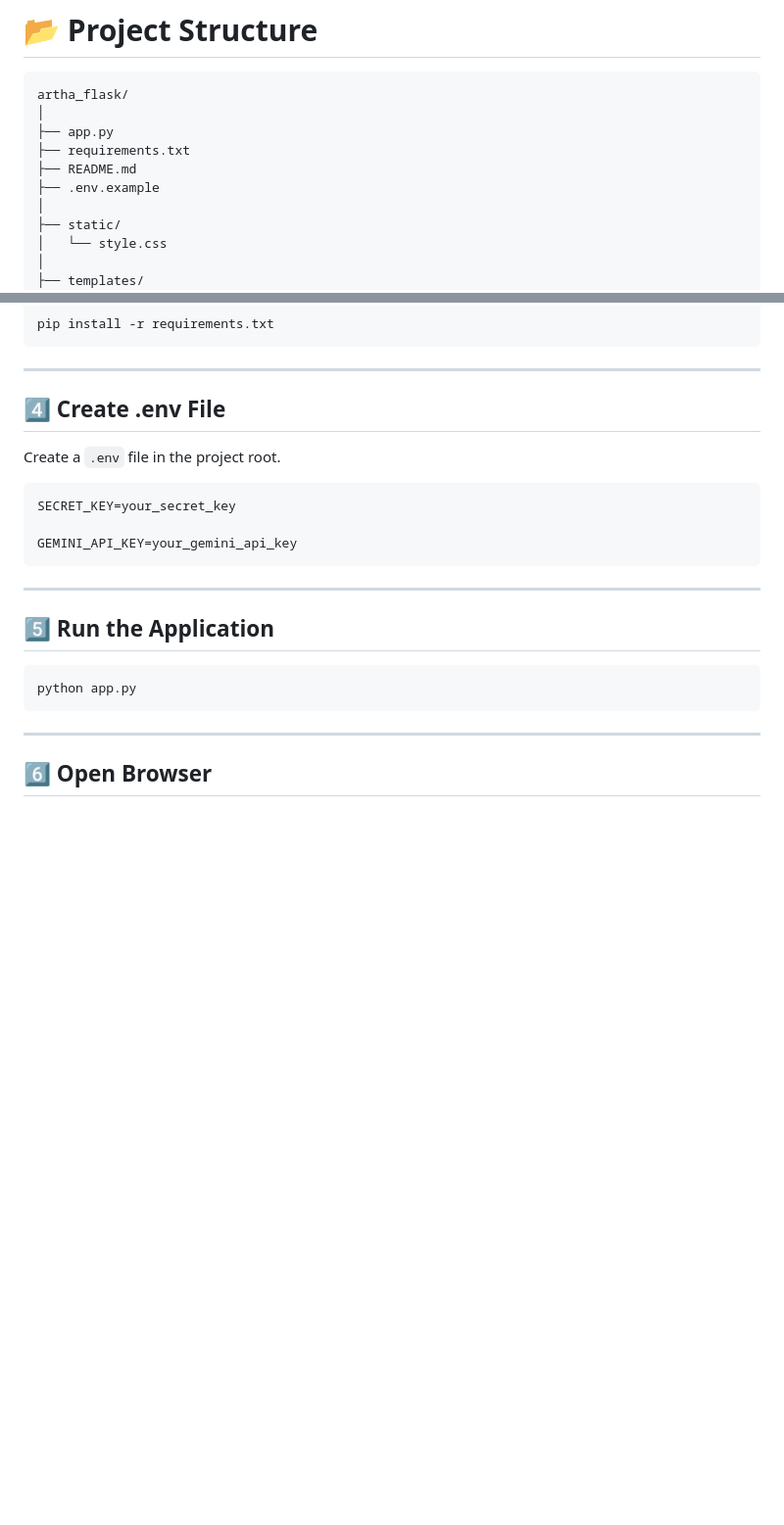
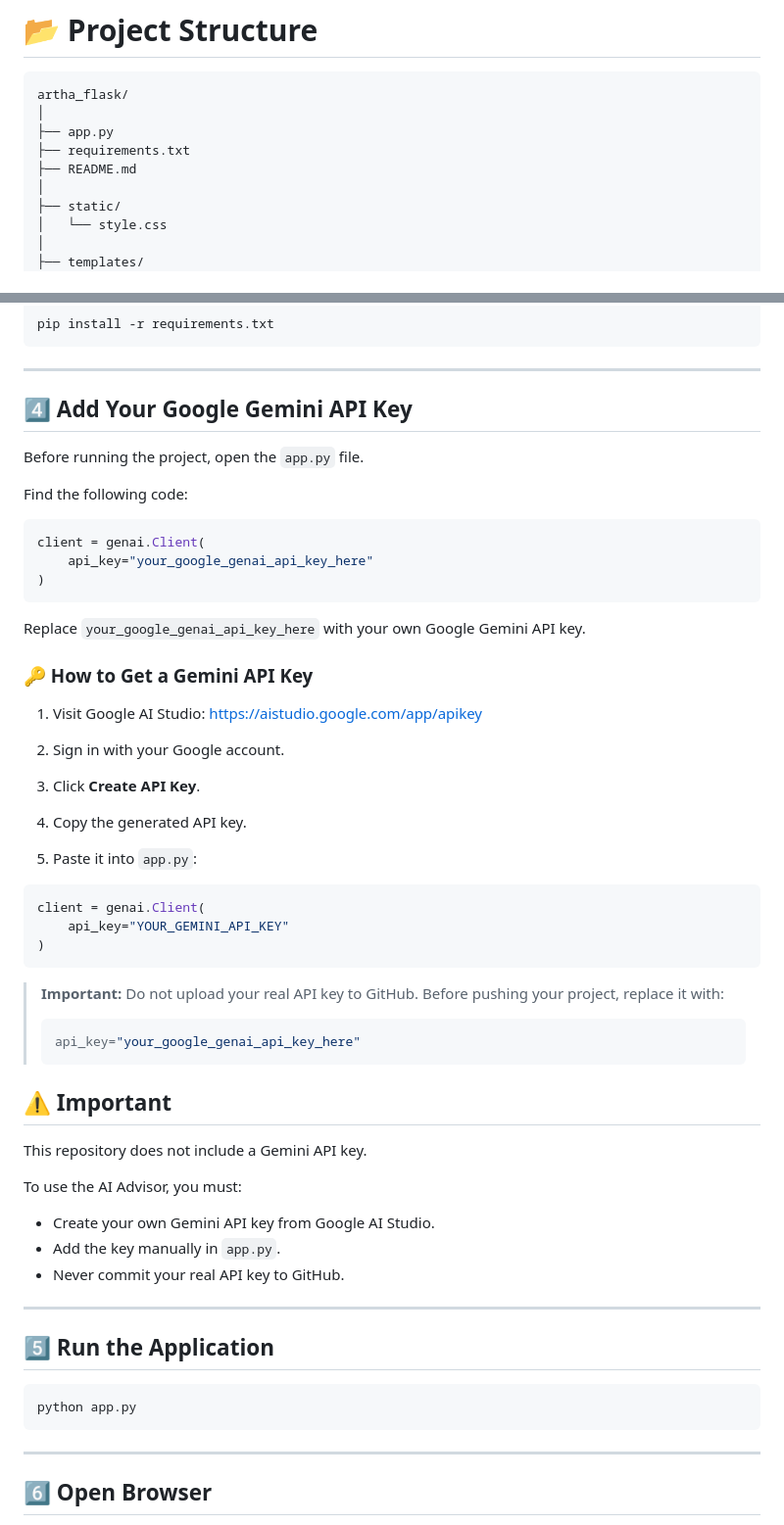
Before and after one commit to pratikpawar004/Artha-Finance-Advisor, a Markdown page: README.md, 2 parts joined by grey strips. Shown at 98% size. Drawn GitHub-style; blank space fills up the shorter version.

````diff
--- a/README.md
+++ b/README.md
@@ -92,7 +92,6 @@ artha_flask/
 ├── app.py
 ├── requirements.txt
 ├── README.md
-├── .env.example
 │
 ├── static/
 │   └── style.css
@@ -152,15 +151,54 @@ pip install -r requirements.txt
 
 ---
 
-## 4️⃣ Create .env File
+## 4️⃣ Add Your Google Gemini API Key
 
-Create a `.env` file in the project root.
+Before running the project, open the `app.py` file.
 
-```env
-SECRET_KEY=your_secret_key
+Find the following code:
 
-GEMINI_API_KEY=your_gemini_api_key
+```python
+client = genai.Client(
+    api_key="your_google_genai_api_key_here"
+)
 ```
+
+Replace `your_google_genai_api_key_here` with your own Google Gemini API key.
+
+### 🔑 How to Get a Gemini API Key
+
+1. Visit Google AI Studio:
+   https://aistudio.google.com/app/apikey
+
+2. Sign in with your Google account.
+
+3. Click **Create API Key**.
+
+4. Copy the generated API key.
+
+5. Paste it into `app.py`:
+
+```python
+client = genai.Client(
+    api_key="YOUR_GEMINI_API_KEY"
+)
+```
+
+> **Important:** Do not upload your real API key to GitHub. Before pushing your project, replace it with:
+>
+> ```python
+> api_key="your_google_genai_api_key_here"
+> ```
+
+## ⚠️ Important
+
+This repository does not include a Gemini API key.
+
+To use the AI Advisor, you must:
+
+- Create your own Gemini API key from Google AI Studio.
+- Add the key manually in `app.py`.
+- Never commit your real API key to GitHub.
 
 ---
 
````
